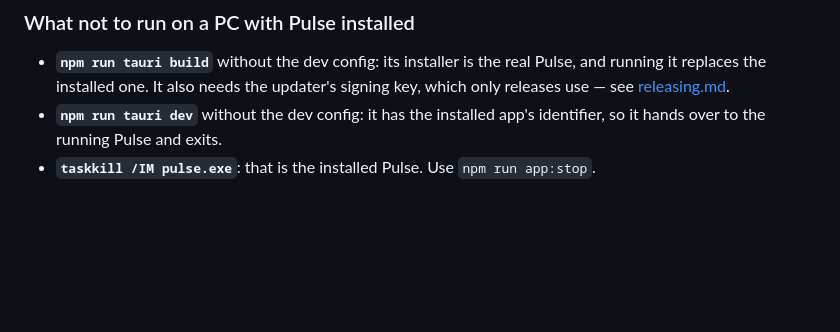
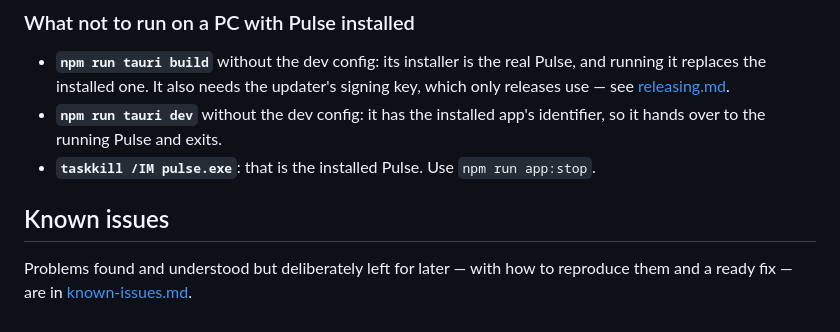
Before and after one commit to alisobirjanov/ai-status, a Markdown page: docs/development.md, the part around the change. Rendered like a GitHub page; blank space fills up the shorter version.

```diff
--- a/docs/development.md
+++ b/docs/development.md
@@ -82,3 +82,8 @@ Remove-Item -Recurse "$env:APPDATA\Pulse Dev"  # start again from the chooser (q
   identifier, so it hands over to the running Pulse and exits.
 - **`taskkill /IM pulse.exe`**: that is the installed Pulse. Use
   `npm run app:stop`.
+
+## Known issues
+
+Problems found and understood but deliberately left for later — with how to
+reproduce them and a ready fix — are in [known-issues.md](known-issues.md).
```
Also changed, not shown: docs/known-issues.md (added, +355 -0 lines).
